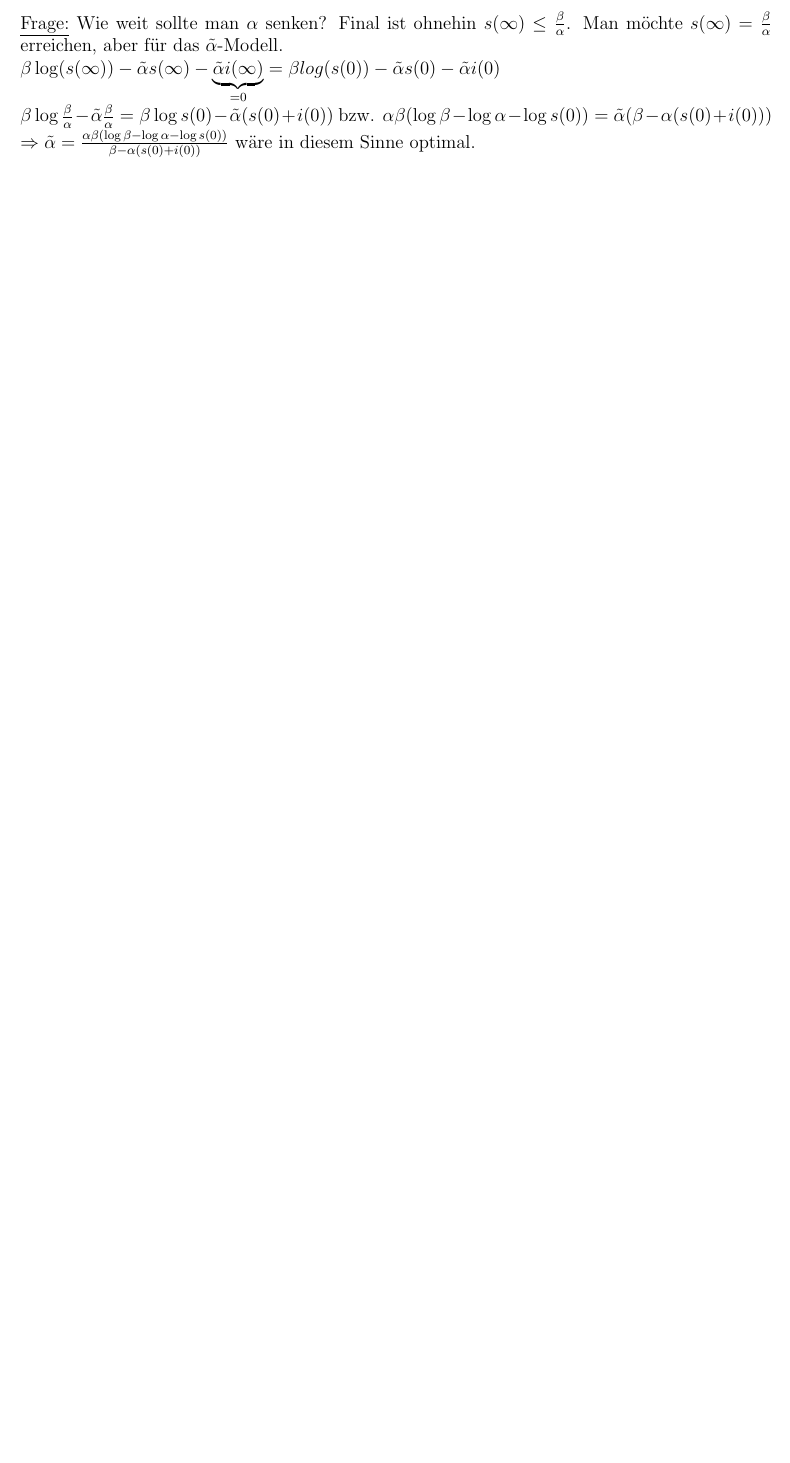
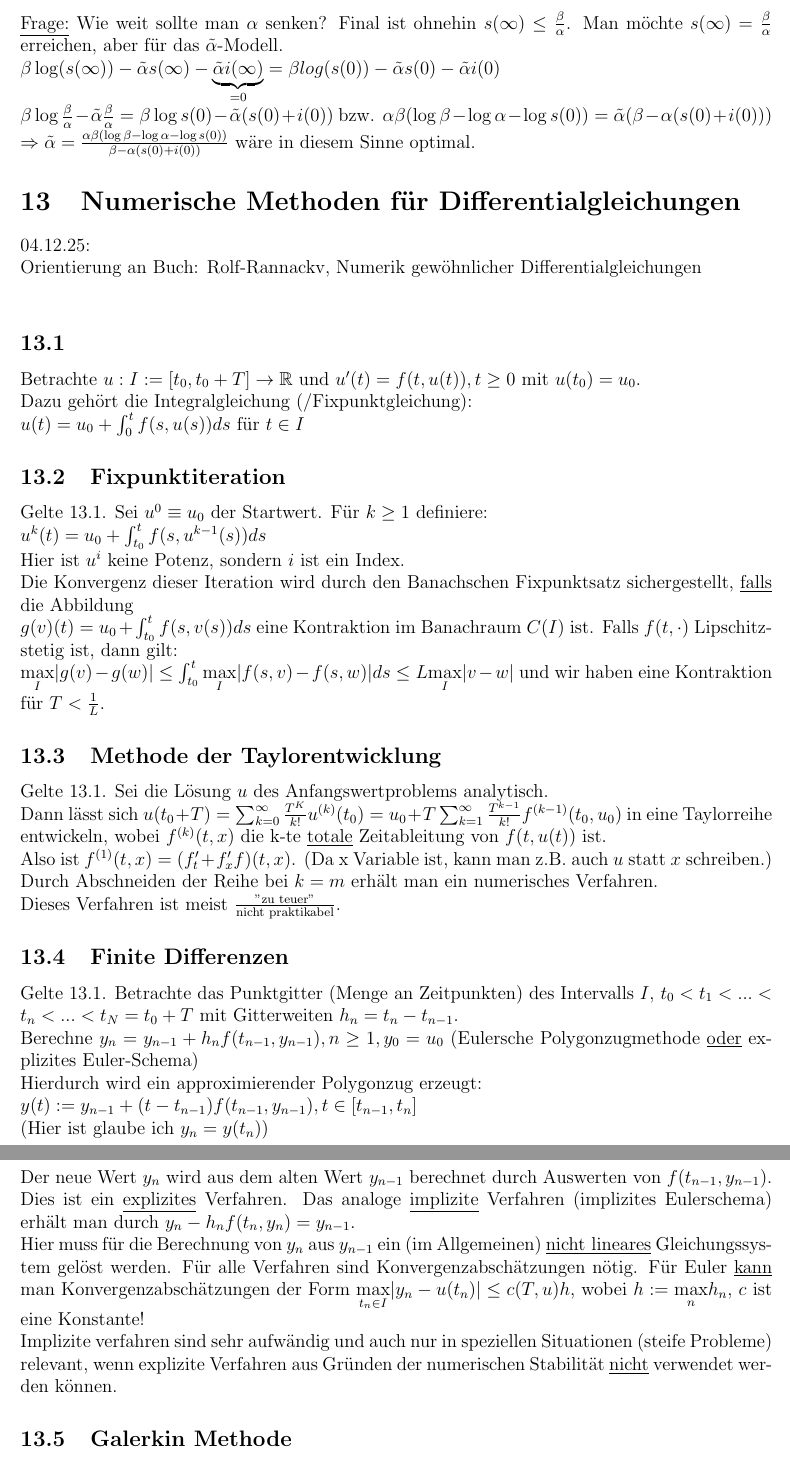
Before and after one commit to jmingithub/Numerik-Skript-WS2025, a LaTeX document (Mitschrift Numerik.tex): part of page 29 of 30 before the commit and two parts of pages 29 and 30 of 31 after it, the two joined at a grey line, cut so that both start at the same text, the shorter picture padded with empty space. Compiled offline with pdfLaTeX.

Commit message:
Stand 04.12.25

```diff
--- a/Mitschrift Numerik.tex
+++ b/Mitschrift Numerik.tex
@@ -1130,8 +1130,38 @@ $\beta \log(s(\infty)) - \tilde{\alpha} s(\infty) - \underbrace{\tilde{\alpha} i
 $\beta \log \frac{\beta}{\alpha} - \tilde{\alpha} \frac{\beta}{\alpha} = \beta \log s(0) - \tilde{\alpha} (s(0)+i(0))$ bzw. $\alpha \beta (\log \beta - \log \alpha - \log s(0)) = \tilde{\alpha}(\beta - \alpha(s(0)+i(0)))$ \\
 $\Rightarrow \tilde{\alpha} = \frac{\alpha \beta (\log \beta - \log \alpha - \log s(0))}{\beta - \alpha(s(0)+i(0))}$ wäre in diesem Sinne optimal.
 
+\section{Numerische Methoden für \DGLs}
+04.12.25: \\
+Orientierung an Buch: Rolf-Rannackv, Numerik gewöhnlicher Differentialgleichungen \\
 
+\subsection{}
+Betrachte $u: I:=[t_0, t_0+T] \to \mathbb{R}$ und $u'(t) = f(t,u(t)), t \geq 0$ mit $u(t_0)=u_0$. \\
+Dazu gehört die Integralgleichung (/Fixpunktgleichung): \\
+$u(t) = u_0 + \int_0^t f(s,u(s)) ds$ für $t \in I$
 
+\subsection{Fixpunktiteration}
+Gelte 13.1. Sei $u^0 \equiv u_0$ der Startwert. Für $k \geq 1$ definiere: \\
+$u^k(t) = u_0 + \int_{t_0}^t f(s,u^{k-1}(s)) ds$ \\
+Hier ist $u^i$ keine Potenz, sondern $i$ ist ein Index. \\
+Die Konvergenz dieser Iteration wird durch den Banachschen Fixpunktsatz sichergestellt, \underline{falls} die Abbildung \\
+$g(v)(t) = u_0 + \int_{t_0}^t f(s,v(s)) ds$ eine Kontraktion im Banachraum $C(I)$ ist. Falls $f(t,\cdot)$ Lipschitz-stetig ist, dann gilt: \\
+$\underset{I}{\max} |g(v)-g(w)| \leq \int_{t_0}^t \underset{I}{\max} |f(s,v)-f(s,w)| ds \leq L \underset{I}{\max} |v-w|$ und wir haben eine Kontraktion für $T < \frac{1}{L}$.
 
+\subsection{Methode der Taylorentwicklung}
+Gelte 13.1. Sei die Lösung $u$ des Anfangswertproblems analytisch. \\
+Dann lässt sich $u(t_0+T) = \sum_{k=0}^\infty \frac{T^K}{k!} u^{(k)}(t_0) = u_0 + T \sum_{k=1}^\infty \frac{T^{k-1}}{k!} f^{(k-1)}(t_0, u_0)$ in eine Taylorreihe entwickeln, wobei $f^{(k)}(t,x)$ die k-te \underline{totale} Zeitableitung von $f(t,u(t))$ ist. \\
+Also ist $f^{(1)}(t,x) = (f_t'+f_x'f)(t,x)$. (Da x Variable ist, kann man z.B. auch $u$ statt $x$ schreiben.) \\
+Durch Abschneiden der Reihe bei $k=m$ erhält man ein numerisches Verfahren. \\
+Dieses Verfahren ist meist $\frac{\text{"zu teuer"}}{\text{nicht praktikabel}}$.
 
+\subsection{Finite Differenzen}
+Gelte 13.1. Betrachte das Punktgitter (Menge an Zeitpunkten) des Intervalls $I$, $t_0 < t_1 < ... < t_n < ... < t_N = t_0+T$ mit Gitterweiten $h_n = t_n - t_{n-1}$.\\
+Berechne $y_n = y_{n-1} + h_n f(t_{n-1}, y_{n-1}), n \geq 1, y_0 = u_0$ (Eulersche Polygonzugmethode \underline{oder} explizites Euler-Schema) \\
+Hierdurch wird ein approximierender Polygonzug erzeugt: \\
+$y(t) := y_{n-1} + (t-t_{n-1})f(t_{n-1}, y_{n-1}), t \in [t_{n-1}, t_n]$ \\
+(Hier ist glaube ich $y_{n} = y(t_n)$) \\
+Der neue Wert $y_n$ wird aus dem alten Wert $y_{n-1}$ berechnet durch Auswerten von $f(t_{n-1}, y_{n-1})$. Dies ist ein \underline{explizites} Verfahren. Das analoge \underline{implizite} Verfahren (implizites Eulerschema) erhält man durch $y_n - h_n f(t_n, y_n) = y_{n-1}$. \\
+Hier muss für die Berechnung von $y_n$ aus $y_{n-1}$ ein (im Allgemeinen) \underline{nicht lineares} Gleichungssystem gelöst werden. Für alle Verfahren sind Konvergenzabschätzungen nötig. Für Euler \underline{kann} man Konvergenzabschätzungen der Form $\underset{t_n \in I}{\max} |y_n - u(t_n)| \leq c(T, u) h$, wobei $h := \underset{n}{\max} h_n$, $c$ ist eine Konstante! \\
+Implizite verfahren sind sehr aufwändig und auch nur in speziellen Situationen (steife Probleme) relevant, wenn explizite Verfahren aus Gründen  der numerischen Stabilität \underline{nicht} verwendet werden können.
 
+\subsection{Galerkin Methode}
```
Also changed, not shown: Mitschrift Numerik.pdf, Mitschrift Numerik.tex (11 more changed lines), 1 other file.
